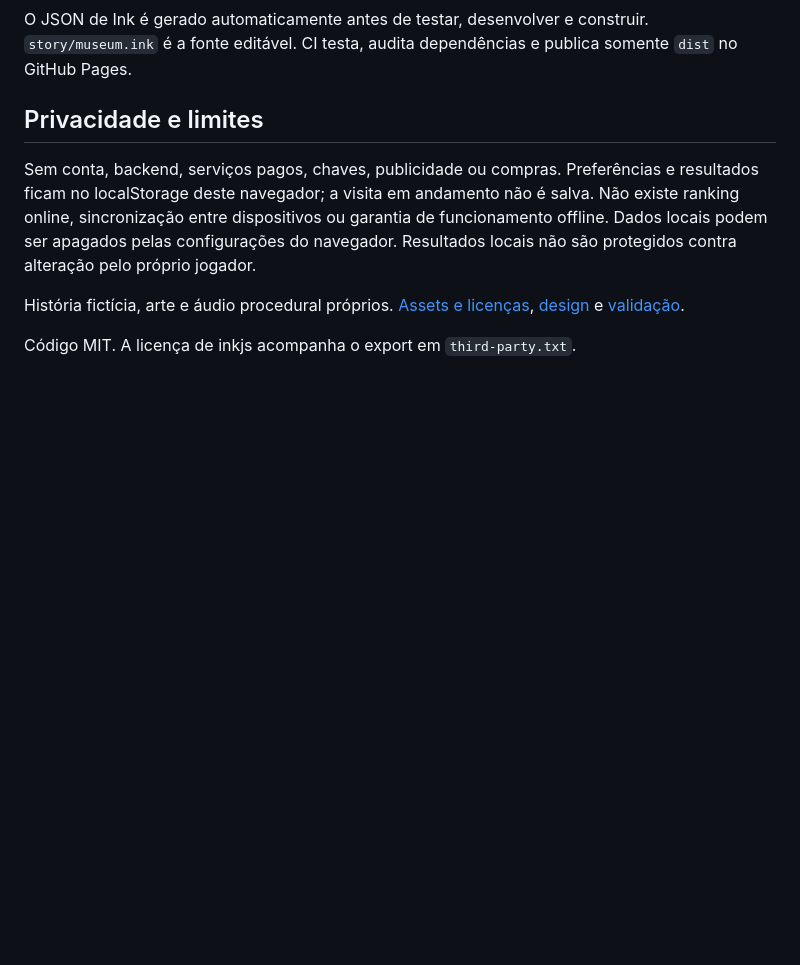
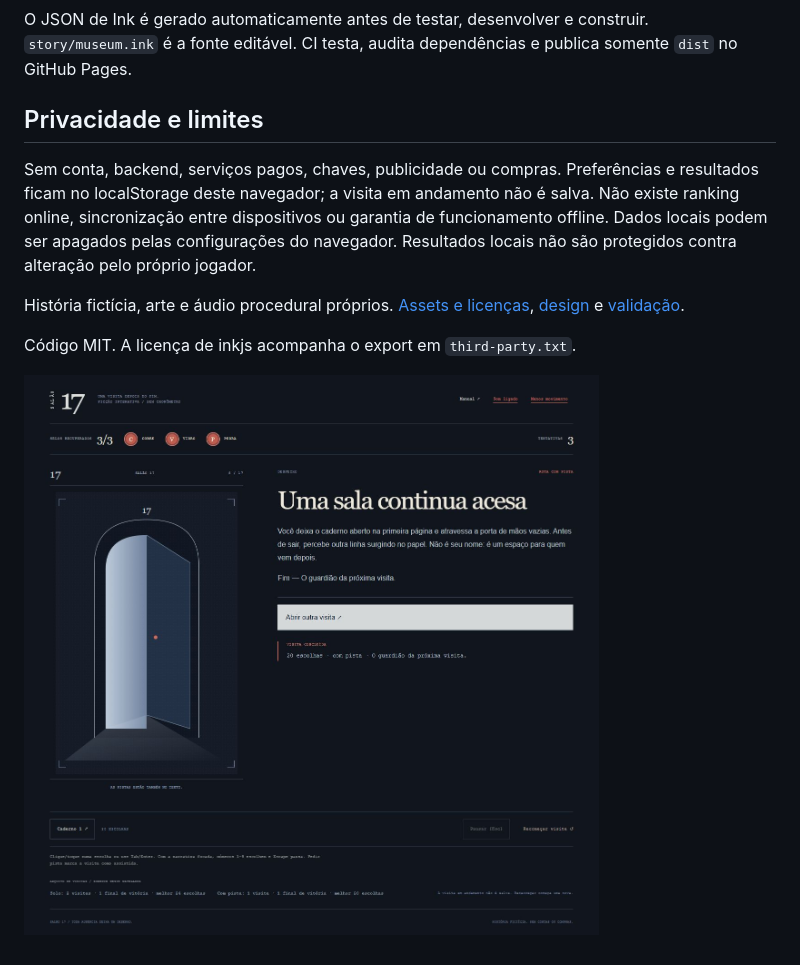
Before and after one commit to gustapaz/salao-17, a Markdown page: README.md, the part around the change. Rendered like a GitHub page; pictures changed too: docs/public-gameplay.png (added); blank space fills up the shorter version.

Commit message:
Document public gameplay and final verification

```diff
--- a/README.md
+++ b/README.md
@@ -40,3 +40,5 @@ Sem conta, backend, serviços pagos, chaves, publicidade ou compras. Preferênci
 História fictícia, arte e áudio procedural próprios. [Assets e licenças](docs/assets.md), [design](docs/game-design.md) e [validação](docs/validation.md).
 
 Código MIT. A licença de inkjs acompanha o export em `third-party.txt`.
+
+![Uma visita concluída no Salão 17](docs/public-gameplay.png)
```
Also changed, not shown: docs/validation.md (+10 -2 lines), docs/public-mobile.png (added).
